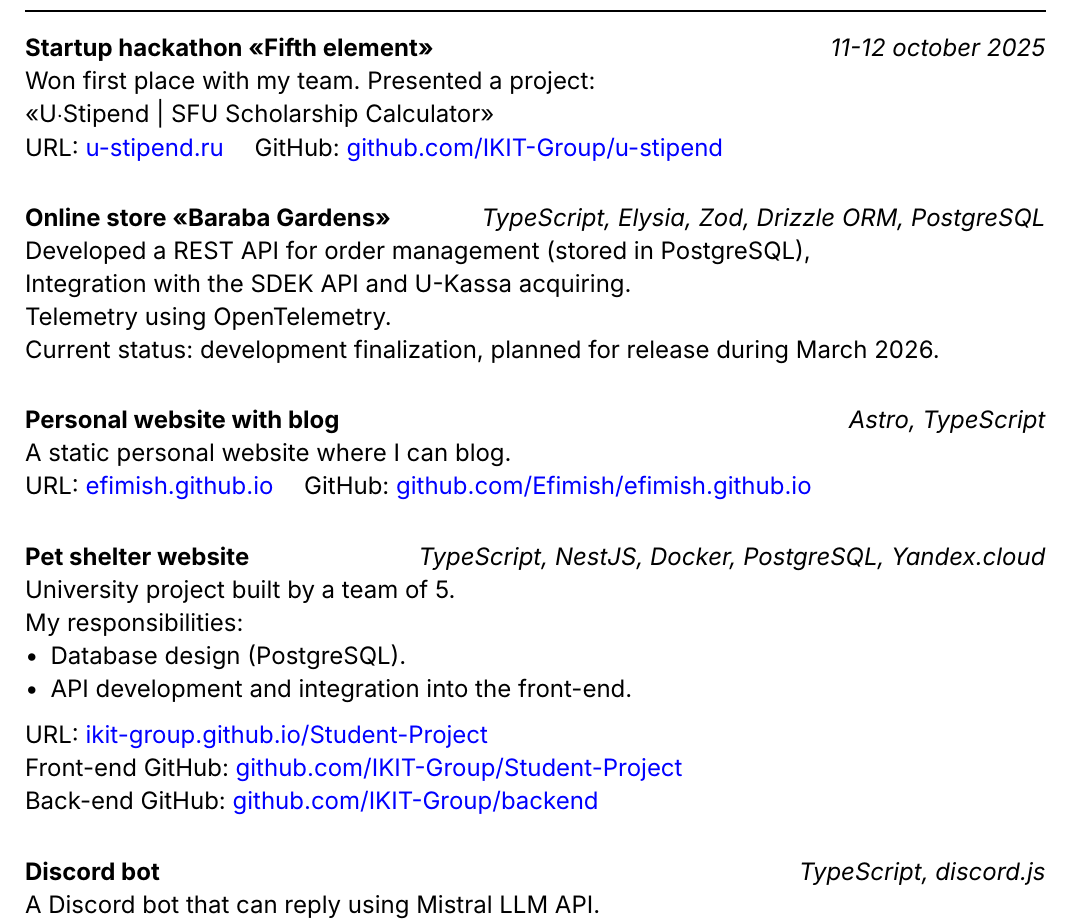
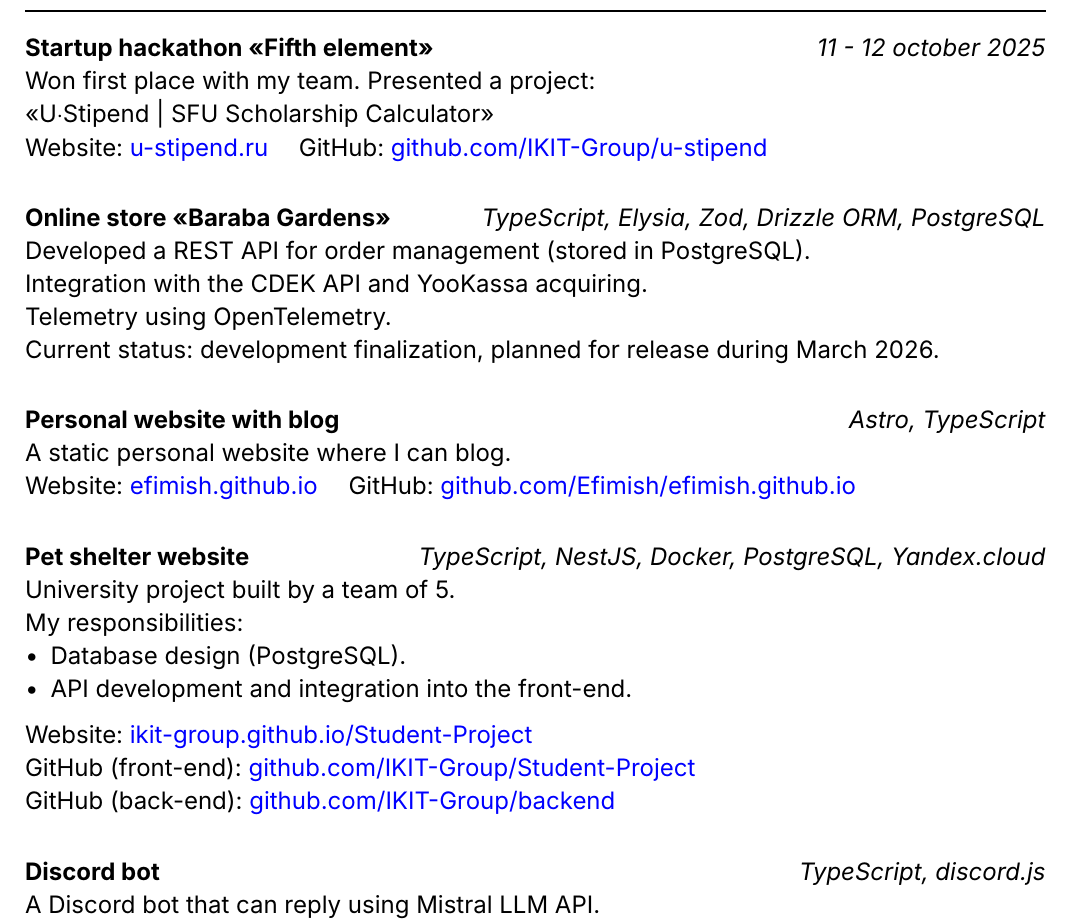
Before and after one commit to Efimish/efimish.github.io, a Typst document (src/assets/resume/resume.typ): part of the page, cut so that both start at the same text. Compiled offline with Typst 0.15.

Commit message:
cleanup resume

```diff
--- a/src/assets/resume/resume.typ
+++ b/src/assets/resume/resume.typ
@@ -20,23 +20,23 @@
 == Achievements, Projects
 #line(length: 100%)
 
-*Startup hackathon «Fifth element»* #h(1fr) _11-12 october 2025_ \
+*Startup hackathon «Fifth element»* #h(1fr) _11 - 12 october 2025_ \
 Won first place with my team. Presented a project: \
-«U∙Stipend | SFU Scholarship Calculator» #h(1fr) \
-URL: #link("https://u-stipend.ru/")[u-stipend.ru] #h(1em)
+«U∙Stipend | SFU Scholarship Calculator» \
+Website: #link("https://u-stipend.ru/")[u-stipend.ru] #h(1em)
 GitHub: #link("https://github.com/IKIT-Group/u-stipend")[github.com/IKIT-Group/u-stipend]
 #v(1em)
 
 *Online store «Baraba Gardens»* #h(1fr) _TypeScript, Elysia, Zod, Drizzle ORM, PostgreSQL_ \
-Developed a REST API for order management (stored in PostgreSQL), \
-Integration with the SDEK API and U-Kassa acquiring. \
+Developed a REST API for order management (stored in PostgreSQL). \
+Integration with the CDEK API and YooKassa acquiring. \
 Telemetry using OpenTelemetry. \
 Current status: development finalization, planned for release during March 2026.
 #v(1em)
 
 *Personal website with blog* #h(1fr) _Astro, TypeScript_ \
 A static personal website where I can blog. \
-URL: #link("https://efimish.github.io/")[efimish.github.io] #h(1em)
+Website: #link("https://efimish.github.io/")[efimish.github.io] #h(1em)
 GitHub: #link("https://github.com/Efimish/efimish.github.io")[github.com/Efimish/efimish.github.io]
 #v(1em)
 
@@ -45,14 +45,14 @@
 My responsibilities:
 - Database design (PostgreSQL). \
 - API development and integration into the front-end. \
-URL: #link("https://ikit-group.github.io/Student-Project/")[ikit-group.github.io/Student-Project] \
-Front-end GitHub: #link("https://github.com/IKIT-Group/Student-Project")[github.com/IKIT-Group/Student-Project] \
-Back-end GitHub: #link("https://github.com/IKIT-Group/backend")[github.com/IKIT-Group/backend] \
+Website: #link("https://ikit-group.github.io/Student-Project/")[ikit-group.github.io/Student-Project] \
+GitHub (front-end): #link("https://github.com/IKIT-Group/Student-Project")[github.com/IKIT-Group/Student-Project] \
+GitHub (back-end): #link("https://github.com/IKIT-Group/backend")[github.com/IKIT-Group/backend]
 #v(1em)
 
 *Discord bot* #h(1fr) _TypeScript, discord.js_ \
 A Discord bot that can reply using Mistral LLM API. \
-GitHub: #link("https://github.com/Efimish/Bottie")[github.com/Efimish/Bottie] \
+GitHub: #link("https://github.com/Efimish/Bottie")[github.com/Efimish/Bottie]
 #v(1em)
 
 == Education
```
Also changed, not shown: src/assets/resume/резюме.typ (+5 -5 lines), 2 other files.
